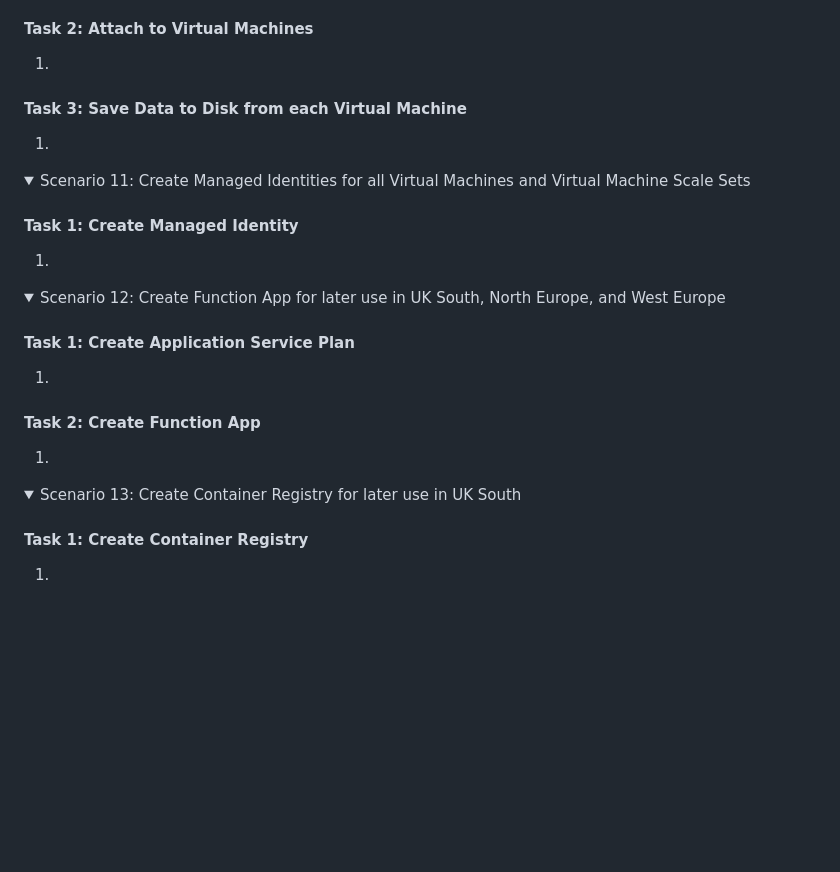
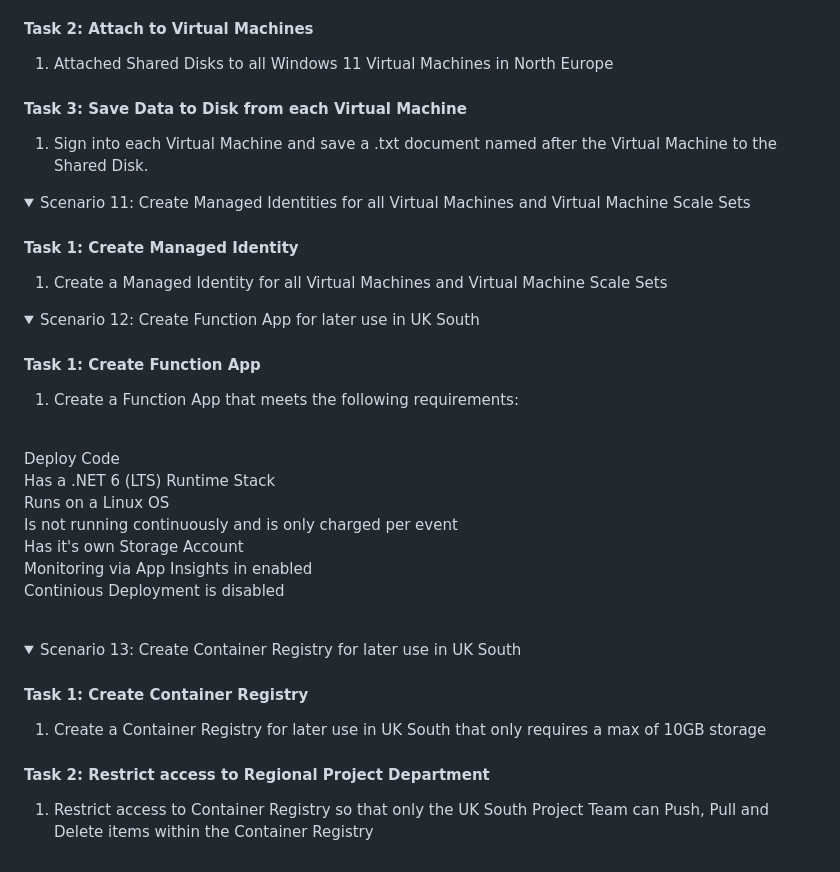
Before and after one commit to theangrytech-git/az-104-training, a Markdown page: environment/1. Exam Questions/3. Deploy and manage Azure compute resources.md, the part around one of its changes. Drawn GitHub-style; folded sections open; blank space fills up the shorter version.

```diff
--- a/environment/1. Exam Questions/3. Deploy and manage Azure compute resources.md
+++ b/environment/1. Exam Questions/3. Deploy and manage Azure compute resources.md
@@ -128,9 +167,9 @@ Scaling: 3 Minimum, 10 Maximum, to scale out by 2 if the CPU is more than 70% fo
 
 #### Task 2: Attach to Virtual Machines
-1.
+1. Attached Shared Disks to all Windows 11 Virtual Machines in North Europe
 
 #### Task 3: Save Data to Disk from each Virtual Machine
-1.
+1. Sign into each Virtual Machine and save a .txt document named after the Virtual Machine to the Shared Disk.
 
 </details>
 
@@ -138,25 +177,33 @@ Scaling: 3 Minimum, 10 Maximum, to scale out by 2 if the CPU is more than 70% fo
 <summary>Scenario 11: Create Managed Identities for all Virtual Machines and Virtual Machine Scale Sets</summary>
 
 #### Task 1: Create Managed Identity
-1.
+1. Create a Managed Identity for all Virtual Machines and Virtual Machine Scale Sets
 
 </details>
 
 <details>
-<summary>Scenario 12: Create Function App for later use in UK South, North Europe, and West Europe</summary>
+<summary>Scenario 12: Create Function App for later use in UK South</summary>
 
-#### Task 1: Create Application Service Plan
-1.
-
-#### Task 2: Create Function App
-1.
-
+#### Task 1: Create Function App
+1. Create a Function App that meets the following requirements:<br>
+<br>
+Deploy Code<br>
+Has a .NET 6 (LTS) Runtime Stack<br>
+Runs on a Linux OS<br>
+Is not running continuously and is only charged per event<br>
+Has it's own Storage Account<br>
+Monitoring via App Insights in enabled<br>
+Continious Deployment is disabled<br>
+<br>
 </details>
 
 <details>
 <summary>Scenario 13: Create Container Registry for later use in UK South</summary>
 
 #### Task 1: Create Container Registry
-1.
+1. Create a Container Registry for later use in UK South that only requires a max of 10GB storage
+
+#### Task 2: Restrict access to Regional Project Department
+1. Restrict access to Container Registry so that only the UK South Project Team can Push, Pull and Delete items within the Container Registry
 
 </details>
```
Also changed, not shown: other parts of environment/1. Exam Questions/3. Deploy and manage Azure compute resources.md (+89 -50 lines), environment/2. Exam Answers/3. Deploy and manage Azure compute resources.md (+12 -3 lines).
